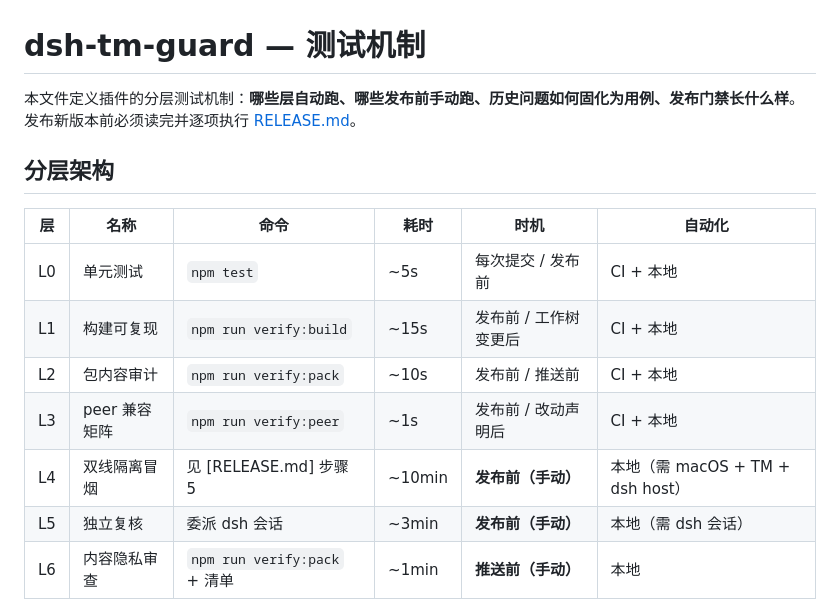
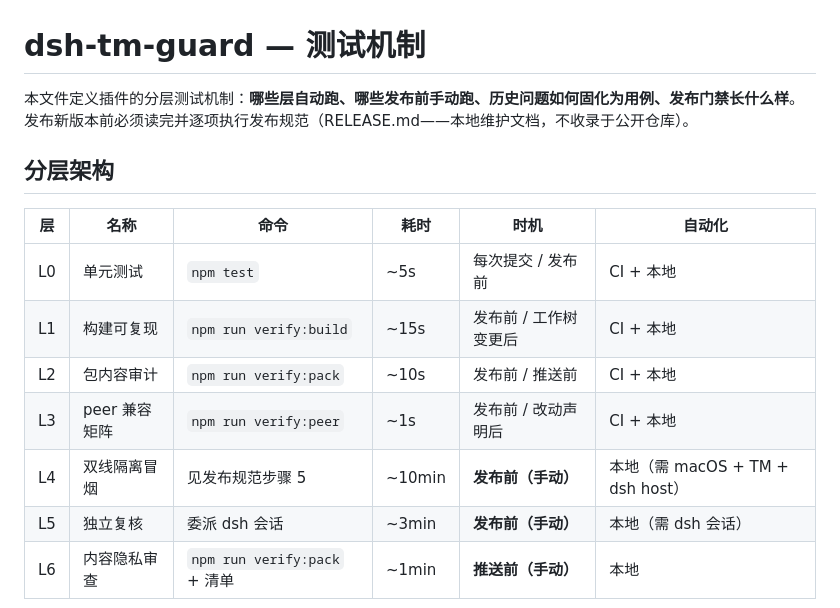
Before and after one commit to ChaoJie0/dsh-tm-guard, a Markdown page: TESTING.md, the part around the change. Rendered like a GitHub page.

Commit message:
docs(testing): drop dangling RELEASE.md references (kept private locally)

```diff
--- a/TESTING.md
+++ b/TESTING.md
@@ -1,6 +1,6 @@
 # dsh-tm-guard — 测试机制
 
-本文件定义插件的分层测试机制：**哪些层自动跑、哪些发布前手动跑、历史问题如何固化为用例、发布门禁长什么样**。发布新版本前必须读完并逐项执行 [RELEASE.md](./RELEASE.md)。
+本文件定义插件的分层测试机制：**哪些层自动跑、哪些发布前手动跑、历史问题如何固化为用例、发布门禁长什么样**。发布新版本前必须读完并逐项执行发布规范（RELEASE.md——本地维护文档，不收录于公开仓库）。
 
 ## 分层架构
 
@@ -10,7 +10,7 @@
 | L1 | 构建可复现 | `npm run verify:build` | ~15s | 发布前 / 工作树变更后 | CI + 本地 |
 | L2 | 包内容审计 | `npm run verify:pack` | ~10s | 发布前 / 推送前 | CI + 本地 |
 | L3 | peer 兼容矩阵 | `npm run verify:peer` | ~1s | 发布前 / 改动声明后 | CI + 本地 |
-| L4 | 双线隔离冒烟 | 见 [RELEASE.md] 步骤 5 | ~10min | **发布前（手动）** | 本地（需 macOS + TM + dsh host） |
+| L4 | 双线隔离冒烟 | 见发布规范步骤 5 | ~10min | **发布前（手动）** | 本地（需 macOS + TM + dsh host） |
 | L5 | 独立复核 | 委派 dsh 会话 | ~3min | **发布前（手动）** | 本地（需 dsh 会话） |
 | L6 | 内容隐私审查 | `npm run verify:pack` + 清单 | ~1min | **推送前（手动）** | 本地 |
 
```
